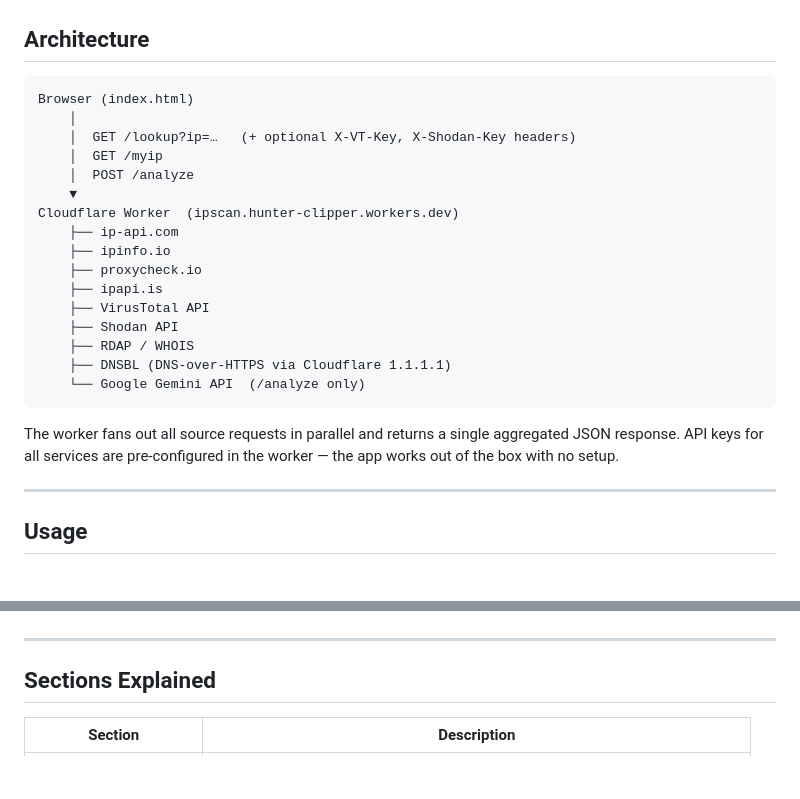
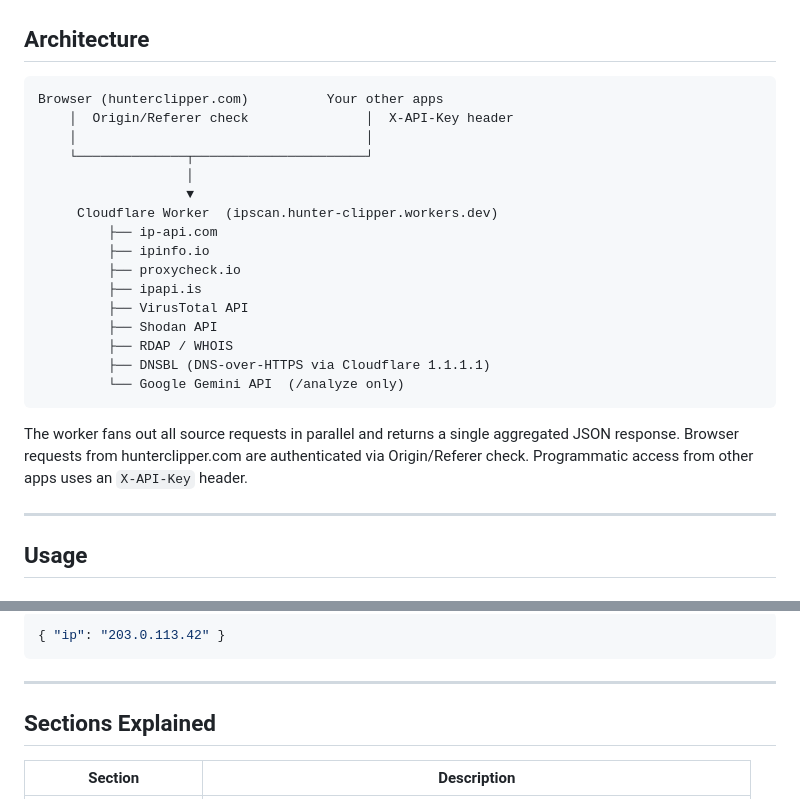
Before and after one commit to Hunter-Clipper/IPInfoScanner, a Markdown page: README.md, 2 parts joined by grey strips. Rendered like a GitHub page; blank space fills up the shorter version.

````diff
--- a/README.md
+++ b/README.md
@@ -60,25 +60,25 @@ VPN · Proxy · Tor Exit Node · Data Centre / Hosting · Anonymous / Masked ·
 ## Architecture
 
 ```
-Browser (index.html)
-    │
-    │  GET /lookup?ip=…   (+ optional X-VT-Key, X-Shodan-Key headers)
-    │  GET /myip
-    │  POST /analyze
-    ▼
-Cloudflare Worker  (ipscan.hunter-clipper.workers.dev)
-    ├── ip-api.com
-    ├── ipinfo.io
-    ├── proxycheck.io
-    ├── ipapi.is
-    ├── VirusTotal API
-    ├── Shodan API
-    ├── RDAP / WHOIS
-    ├── DNSBL (DNS-over-HTTPS via Cloudflare 1.1.1.1)
-    └── Google Gemini API  (/analyze only)
+Browser (hunterclipper.com)          Your other apps
+    │  Origin/Referer check               │  X-API-Key header
+    │                                     │
+    └──────────────┬──────────────────────┘
+                   │
+                   ▼
+     Cloudflare Worker  (ipscan.hunter-clipper.workers.dev)
+         ├── ip-api.com
+         ├── ipinfo.io
+         ├── proxycheck.io
+         ├── ipapi.is
+         ├── VirusTotal API
+         ├── Shodan API
+         ├── RDAP / WHOIS
+         ├── DNSBL (DNS-over-HTTPS via Cloudflare 1.1.1.1)
+         └── Google Gemini API  (/analyze only)
 ```
 
-The worker fans out all source requests in parallel and returns a single aggregated JSON response. API keys for all services are pre-configured in the worker — the app works out of the box with no setup.
+The worker fans out all source requests in parallel and returns a single aggregated JSON response. Browser requests from hunterclipper.com are authenticated via Origin/Referer check. Programmatic access from other apps uses an `X-API-Key` header.
 
 ---
 
@@ -111,3 +197,6 @@ Every lookup updates the URL to `?scan=<ip-or-domain>` — copy from the share b
+```json
+{ "ip": "203.0.113.42" }
+```
 
 ---
 
````
Also changed, not shown: other parts of README.md (+86 -0 lines).
